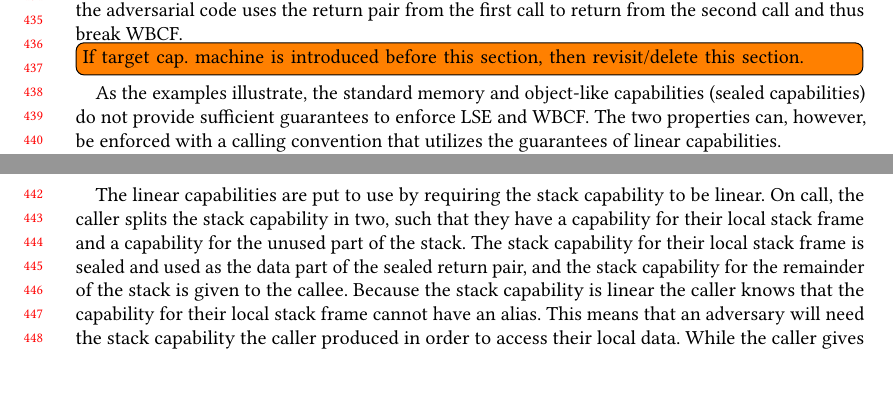
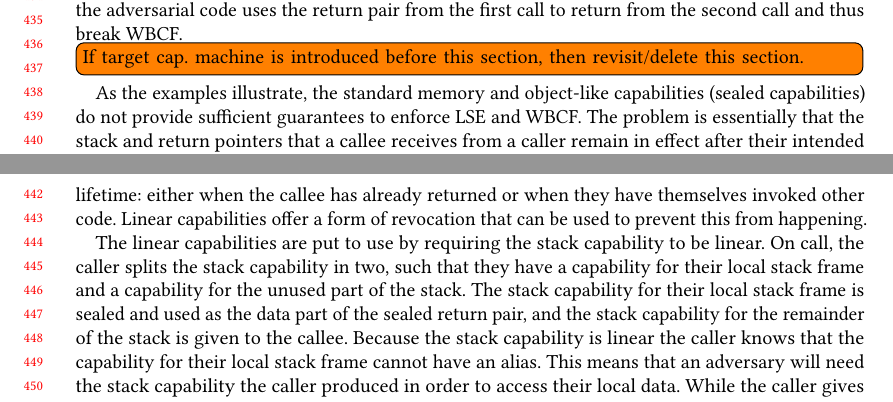
Before and after one commit to dominiquedevriese/capability-machine-reasoning-on-paper, a LaTeX paper (fully-abstract-comp/popl2019/paper.tex): two parts of pages 9 and 10 of 16, joined at a grey line, cut so that both start at the same text, the shorter picture padded with empty space. Compiled offline with pdfLaTeX.

Commit message:
Explain the general idea of StkTokens before diving into the details.

```diff
--- a/fully-abstract-comp/popl2019/paper.tex
+++ b/fully-abstract-comp/popl2019/paper.tex
@@ -666,7 +666,8 @@ The figure illustrates how the adversarial code uses the return pair from the fi
 \todo[inline]{If target cap. machine is introduced before this section, then revisit/delete this section.}
 % Informally explain how we prevent this using linear capabilities
 As the examples illustrate, the standard memory and object-like capabilities (sealed capabilities) do not provide sufficient guarantees to enforce LSE and WBCF.
-The two properties can, however, be enforced with a calling convention that utilizes the guarantees of linear capabilities.
+The problem is essentially that the stack and return pointers that a callee receives from a caller remain in effect after their intended lifetime: either when the callee has already returned or when they have themselves invoked other code.
+Linear capabilities offer a form of revocation that can be used to prevent this from happening.
 
 % Stack capability linear
 The linear capabilities are put to use by requiring the stack capability to be linear.
```
